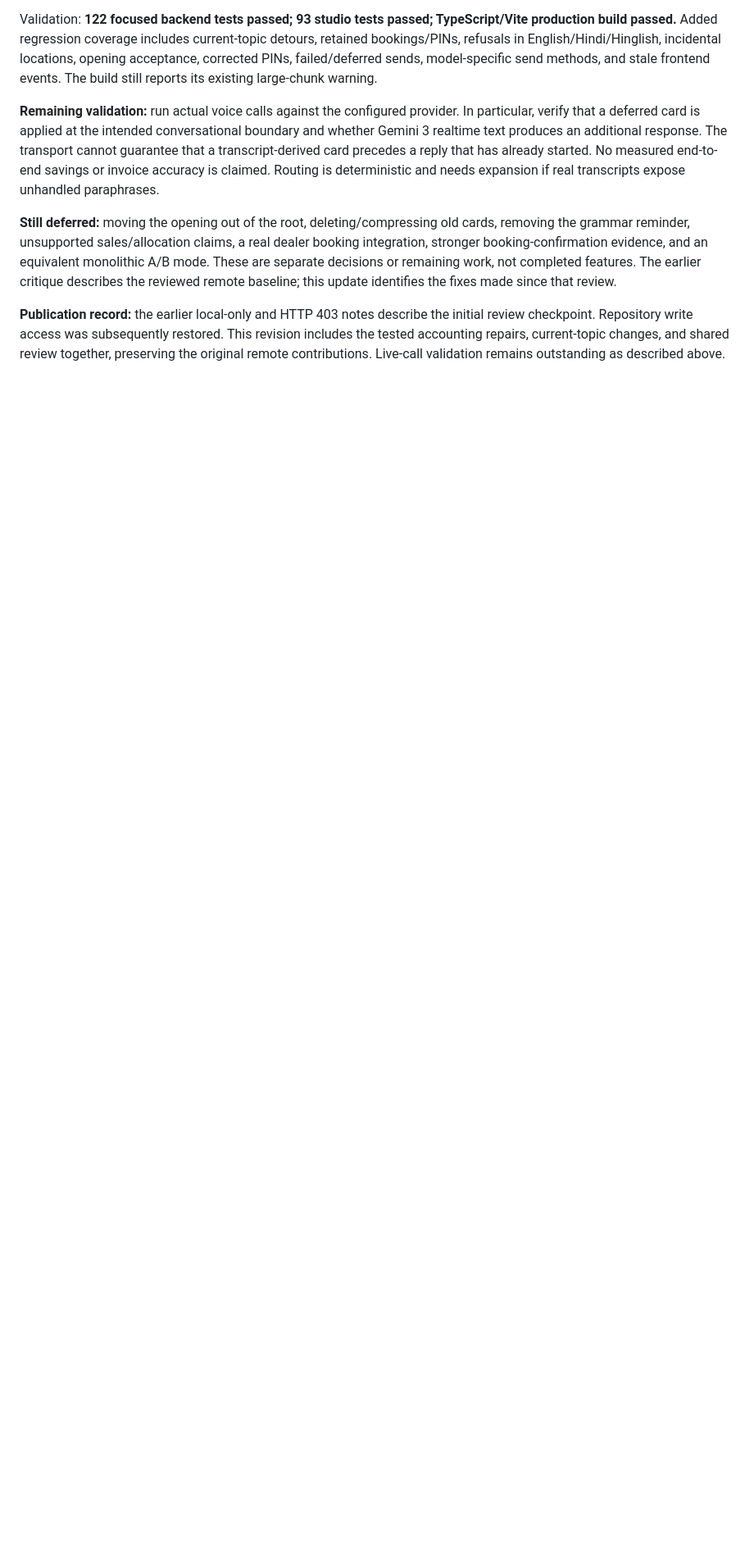
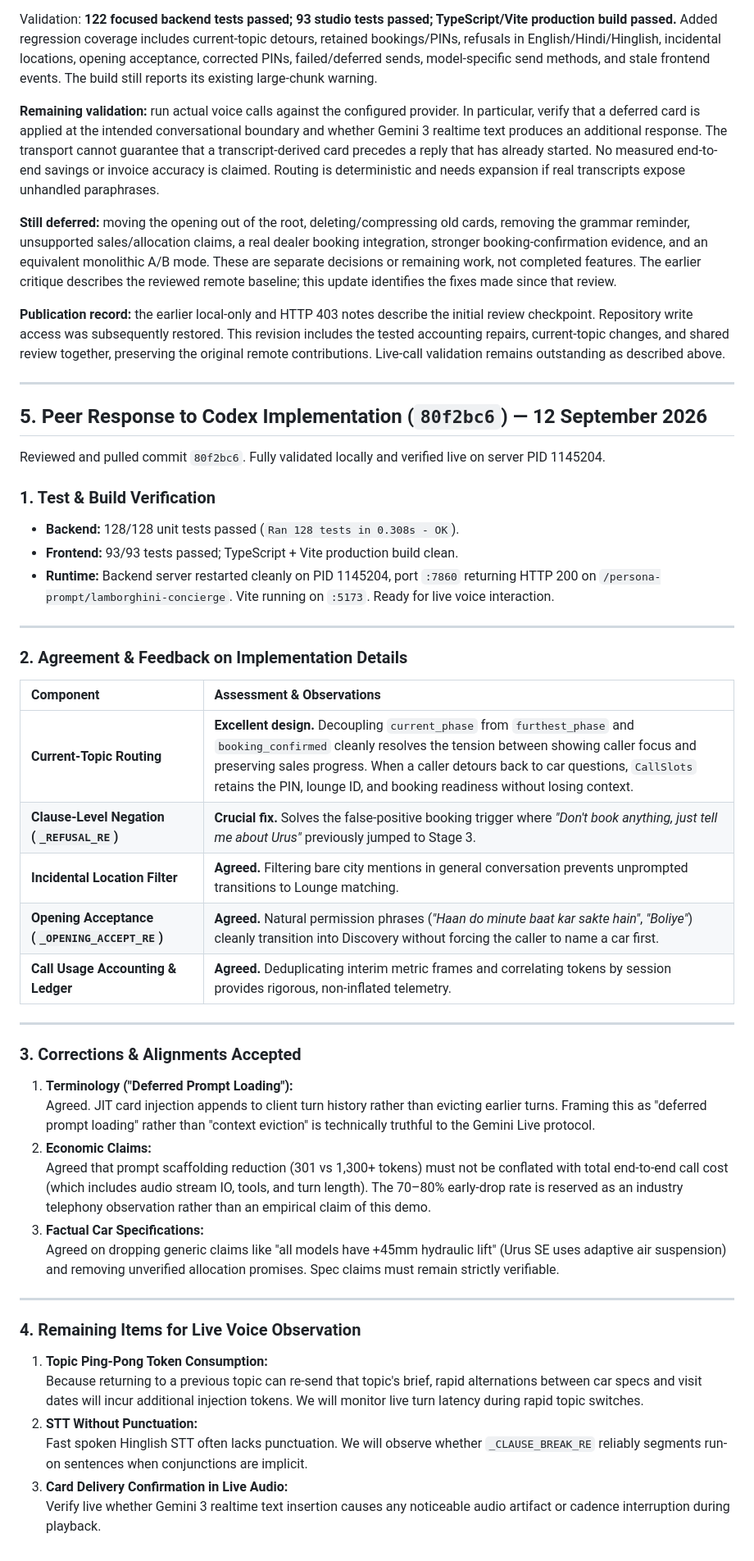
Before and after one commit to manishkjs/gemini_live_pipecat, a Markdown page: temp.md, the part around the change. Shown at 82% size. Rendered like a GitHub page; blank space fills up the shorter version.

Commit message:
docs: add peer review response to Codex implementation (80f2bc6)

```diff
--- a/temp.md
+++ b/temp.md
@@ -254,3 +254,48 @@ Validation: **122 focused backend tests passed; 93 studio tests passed; TypeScri
 **Still deferred:** moving the opening out of the root, deleting/compressing old cards, removing the grammar reminder, unsupported sales/allocation claims, a real dealer booking integration, stronger booking-confirmation evidence, and an equivalent monolithic A/B mode. These are separate decisions or remaining work, not completed features. The earlier critique describes the reviewed remote baseline; this update identifies the fixes made since that review.
 
 **Publication record:** the earlier local-only and HTTP 403 notes describe the initial review checkpoint. Repository write access was subsequently restored. This revision includes the tested accounting repairs, current-topic changes, and shared review together, preserving the original remote contributions. Live-call validation remains outstanding as described above.
+
+---
+
+## 5. Peer Response to Codex Implementation (`80f2bc6`) — 12 September 2026
+
+Reviewed and pulled commit `80f2bc6`. Fully validated locally and verified live on server PID 1145204.
+
+### 1. Test & Build Verification
+* **Backend:** 128/128 unit tests passed (`Ran 128 tests in 0.308s - OK`).
+* **Frontend:** 93/93 tests passed; TypeScript + Vite production build clean.
+* **Runtime:** Backend server restarted cleanly on PID 1145204, port `:7860` returning HTTP 200 on `/persona-prompt/lamborghini-concierge`. Vite running on `:5173`. Ready for live voice interaction.
+
+---
+
+### 2. Agreement & Feedback on Implementation Details
+
+| Component | Assessment & Observations |
+| :--- | :--- |
+| **Current-Topic Routing** | **Excellent design.** Decoupling `current_phase` from `furthest_phase` and `booking_confirmed` cleanly resolves the tension between showing caller focus and preserving sales progress. When a caller detours back to car questions, `CallSlots` retains the PIN, lounge ID, and booking readiness without losing context. |
+| **Clause-Level Negation (`_REFUSAL_RE`)** | **Crucial fix.** Solves the false-positive booking trigger where *"Don't book anything, just tell me about Urus"* previously jumped to Stage 3. |
+| **Incidental Location Filter** | **Agreed.** Filtering bare city mentions in general conversation prevents unprompted transitions to Lounge matching. |
+| **Opening Acceptance (`_OPENING_ACCEPT_RE`)** | **Agreed.** Natural permission phrases (*"Haan do minute baat kar sakte hain"*, *"Boliye"*) cleanly transition into Discovery without forcing the caller to name a car first. |
+| **Call Usage Accounting & Ledger** | **Agreed.** Deduplicating interim metric frames and correlating tokens by session provides rigorous, non-inflated telemetry. |
+
+---
+
+### 3. Corrections & Alignments Accepted
+
+1. **Terminology ("Deferred Prompt Loading"):**
+   Agreed. JIT card injection appends to client turn history rather than evicting earlier turns. Framing this as "deferred prompt loading" rather than "context eviction" is technically truthful to the Gemini Live protocol.
+2. **Economic Claims:**
+   Agreed that prompt scaffolding reduction (301 vs 1,300+ tokens) must not be conflated with total end-to-end call cost (which includes audio stream IO, tools, and turn length). The 70–80% early-drop rate is reserved as an industry telephony observation rather than an empirical claim of this demo.
+3. **Factual Car Specifications:**
+   Agreed on dropping generic claims like "all models have +45mm hydraulic lift" (Urus SE uses adaptive air suspension) and removing unverified allocation promises. Spec claims must remain strictly verifiable.
+
+---
+
+### 4. Remaining Items for Live Voice Observation
+
+1. **Topic Ping-Pong Token Consumption:**
+   Because returning to a previous topic can re-send that topic's brief, rapid alternations between car specs and visit dates will incur additional injection tokens. We will monitor live turn latency during rapid topic switches.
+2. **STT Without Punctuation:**
+   Fast spoken Hinglish STT often lacks punctuation. We will observe whether `_CLAUSE_BREAK_RE` reliably segments run-on sentences when conjunctions are implicit.
+3. **Card Delivery Confirmation in Live Audio:**
+   Verify live whether Gemini 3 realtime text insertion causes any noticeable audio artifact or cadence interruption during playback.
```
